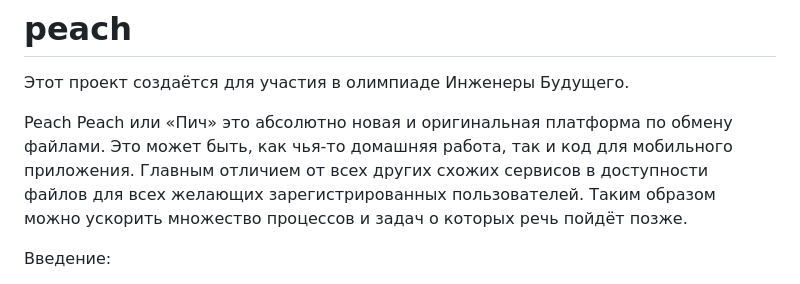
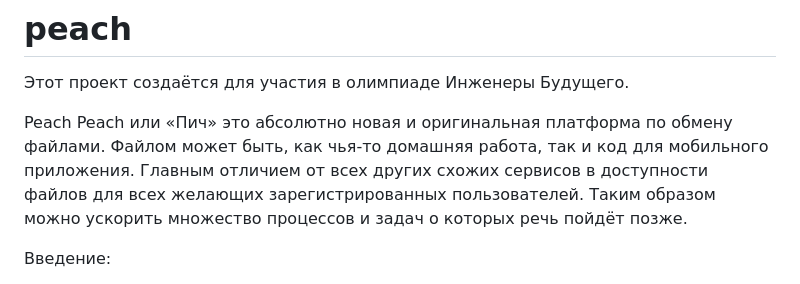
Before and after one commit to morenoler/Tiny-Cloud, a Markdown page: README.md, the part around the change. Drawn GitHub-style.

```diff
--- a/README.md
+++ b/README.md
@@ -1,7 +1,7 @@
 # peach
 Этот проект создаётся для участия в олимпиаде Инженеры Будущего.
 
-Peach Peach или «Пич» это абсолютно новая и оригинальная платформа по обмену файлами. Это может быть, как чья-то домашняя работа, так и код для мобильного приложения. Главным отличием от всех других схожих сервисов в доступности файлов для всех желающих зарегистрированных пользователей. Таким образом можно ускорить множество процессов и задач о которых речь пойдёт позже.
+Peach Peach или «Пич» это абсолютно новая и оригинальная платформа по обмену файлами. Файлом может быть, как чья-то домашняя работа, так и код для мобильного приложения. Главным отличием от всех других схожих сервисов в доступности файлов для всех желающих зарегистрированных пользователей. Таким образом можно ускорить множество процессов и задач о которых речь пойдёт позже.
 
 Введение:
 
```
